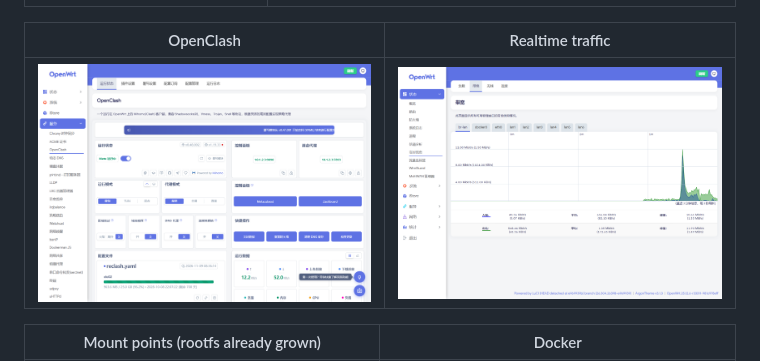
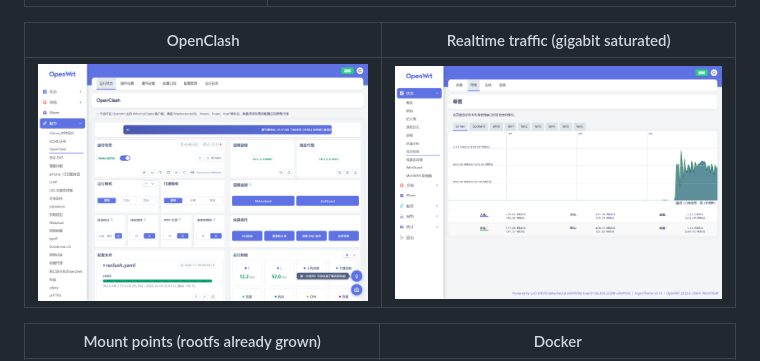
Before and after one commit to Recopec/edge610-openwrt, a Markdown page: README.en.md, the part around the change. Rendered like a GitHub page; pictures changed too: docs/screenshots/04-realtime.png.

Commit message:
docs: realtime screenshot with the gigabit link saturated

```diff
--- a/README.en.md
+++ b/README.en.md
@@ -14,7 +14,7 @@ A full-source OpenWrt image for the **VMware SD-WAN Edge 610** (same hardware as
 | --- | --- |
 | ![Status overview](docs/screenshots/01-overview.png) | ![Network interfaces](docs/screenshots/02-network.png) |
 
-| OpenClash | Realtime traffic |
+| OpenClash | Realtime traffic (gigabit saturated) |
 | --- | --- |
 | ![OpenClash](docs/screenshots/03-openclash.png) | ![Realtime traffic](docs/screenshots/04-realtime.png) |
 
```
Also changed, not shown: README.md (+1 -1 lines).
